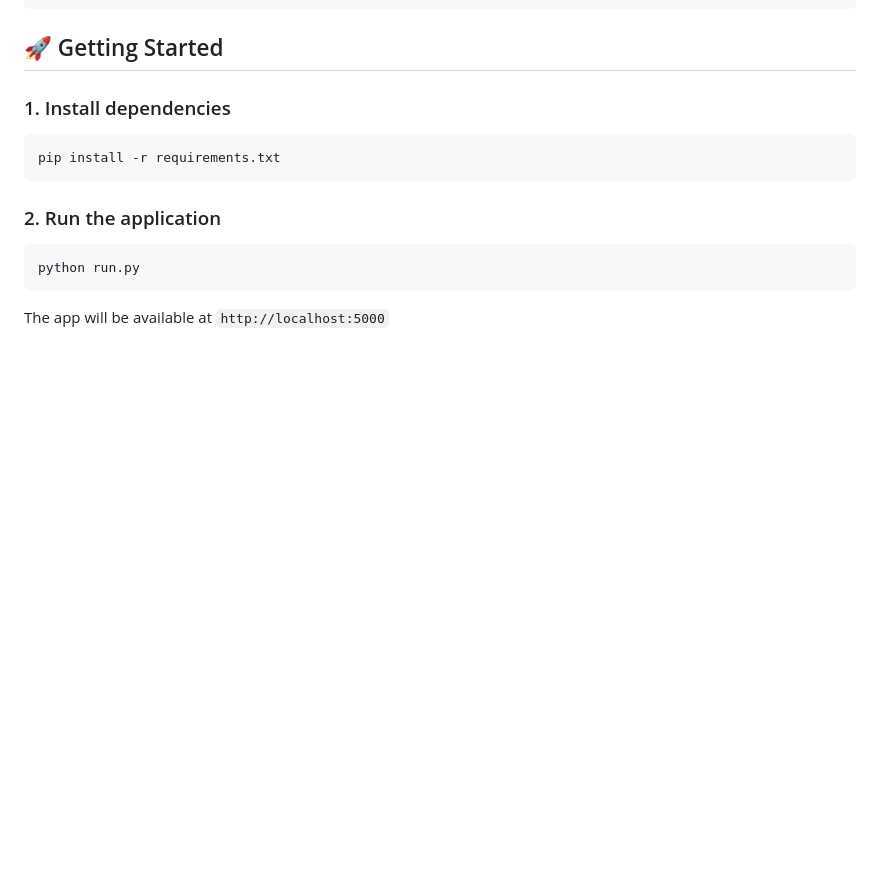
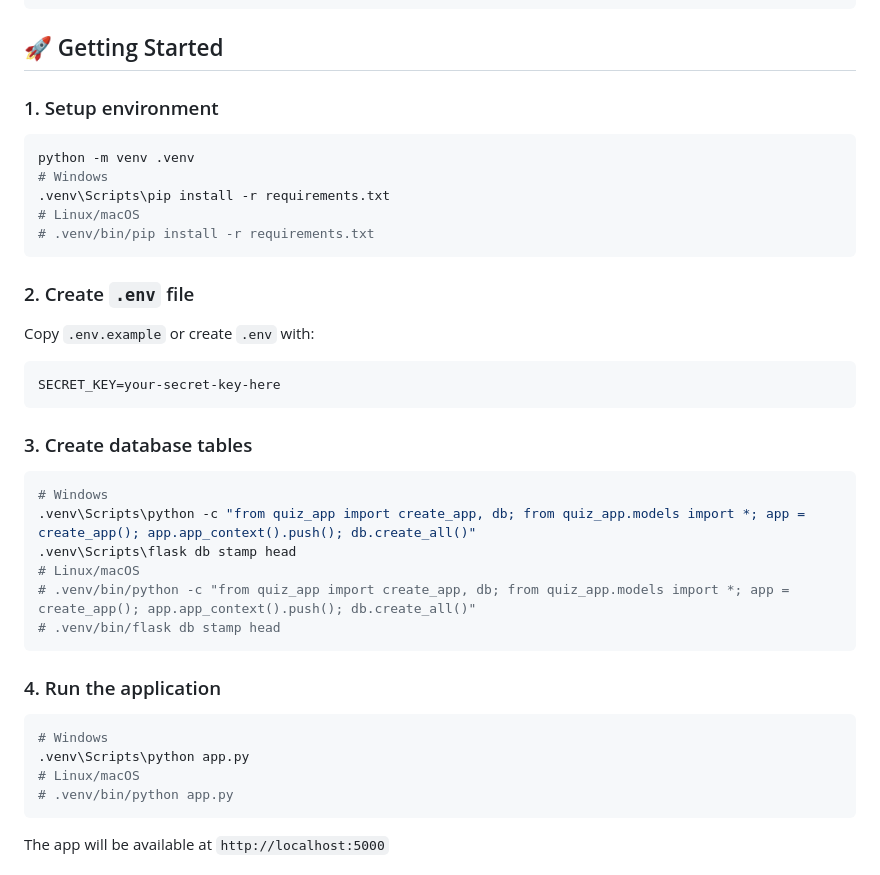
Before and after one commit to feenoomee/quiz_event, a Markdown page: README.md, the part around the change. GitHub-like rendering; blank space fills up the shorter version.

Commit message:
Обновление README.md

````diff
--- a/README.md
+++ b/README.md
@@ -31,14 +31,37 @@ quiz_event/
 
 ## 🚀 Getting Started
 
-### 1. Install dependencies
+### 1. Setup environment
 ```bash
-pip install -r requirements.txt
+python -m venv .venv
+# Windows
+.venv\Scripts\pip install -r requirements.txt
+# Linux/macOS
+# .venv/bin/pip install -r requirements.txt
 ```
 
-### 2. Run the application
+### 2. Create `.env` file
+Copy `.env.example` or create `.env` with:
+```
+SECRET_KEY=your-secret-key-here
+```
+
+### 3. Create database tables
 ```bash
-python run.py
+# Windows
+.venv\Scripts\python -c "from quiz_app import create_app, db; from quiz_app.models import *; app = create_app(); app.app_context().push(); db.create_all()"
+.venv\Scripts\flask db stamp head
+# Linux/macOS
+# .venv/bin/python -c "from quiz_app import create_app, db; from quiz_app.models import *; app = create_app(); app.app_context().push(); db.create_all()"
+# .venv/bin/flask db stamp head
+```
+
+### 4. Run the application
+```bash
+# Windows
+.venv\Scripts\python app.py
+# Linux/macOS
+# .venv/bin/python app.py
 ```
 
 The app will be available at `http://localhost:5000`
````
